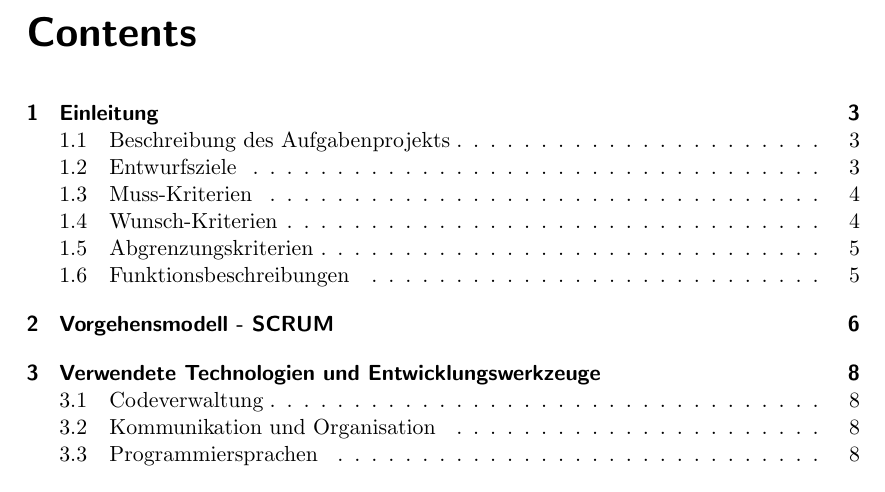
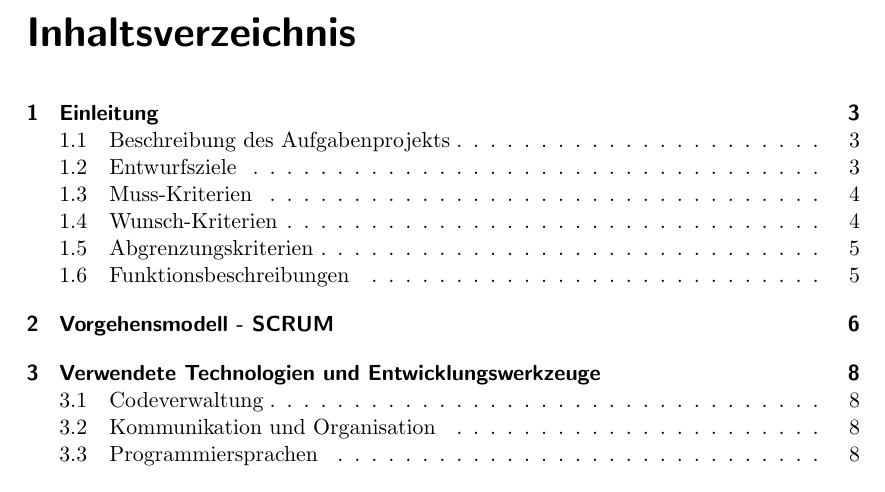
Before and after one commit to tuiSSE/vlv.ical, a LaTeX document (docs/1review.tex): part of page 2 of 10, cut at the place of the change. Compiled offline with pdfLaTeX.

Commit message:
Translate TOC

```diff
--- a/docs/1review.tex
+++ b/docs/1review.tex
@@ -1,6 +1,7 @@
 \documentclass[11pt]{scrreprt}
 \usepackage[utf8]{inputenc}
 \begin{document}
+\renewcommand\contentsname{Inhaltsverzeichnis}
 
 \begin{center}
 \Huge
```
